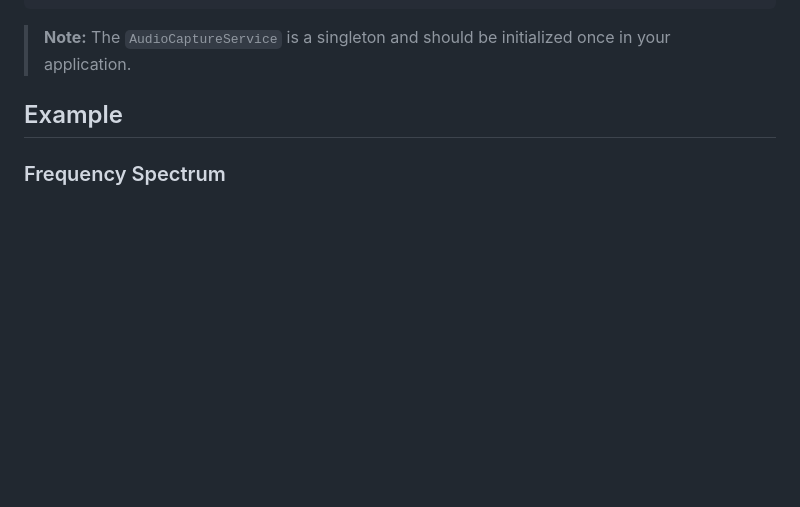
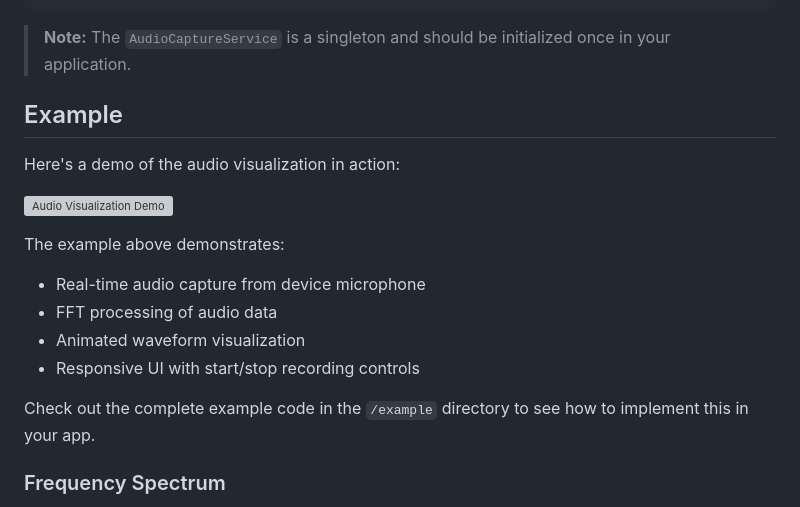
Before and after one commit to Djsmk123/waveform_fft, a Markdown page: README.md, the part around the change. GitHub-like rendering; blank space fills up the shorter version; grey boxes are pictures that could not be loaded.

Commit message:
Update README with demo video and example description

```diff
--- a/README.md
+++ b/README.md
@@ -73,6 +73,18 @@ final service = AudioCaptureService(
 
 ## Example
 
+Here's a demo of the audio visualization in action:
+
+[![Audio Visualization Demo](https://img.youtube.com/vi/xs3dE7HB4GU/0.jpg)](https://youtube.com/shorts/xs3dE7HB4GU)
+
+The example above demonstrates:
+
+- Real-time audio capture from device microphone
+- FFT processing of audio data
+- Animated waveform visualization
+- Responsive UI with start/stop recording controls
+
+Check out the complete example code in the `/example` directory to see how to implement this in your app.
 
 ### Frequency Spectrum
 
```
